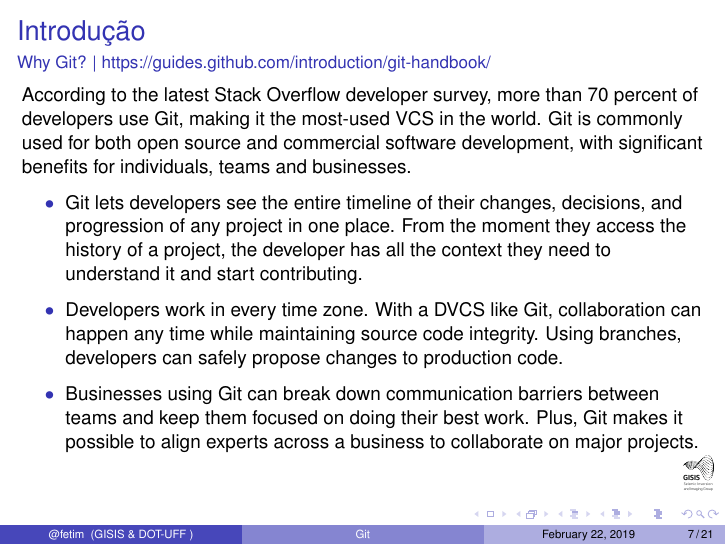
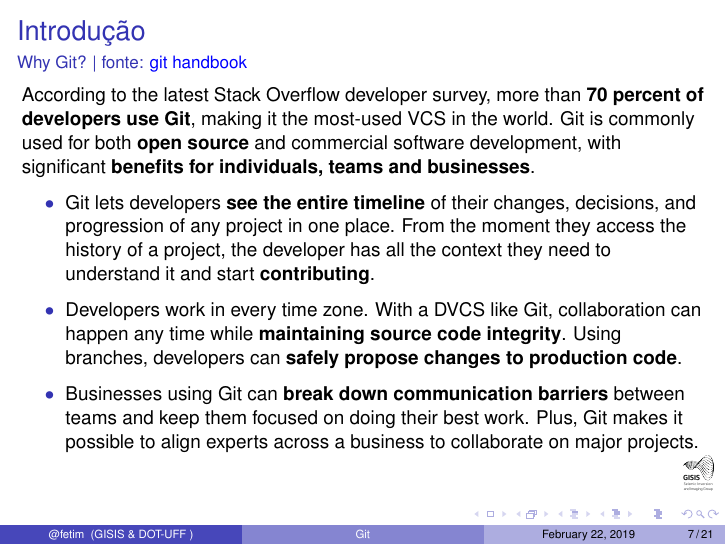
Before and after one commit to fetim/CursoGit, LaTeX slides (IntroducaoGit.tex): page 15 of 29. Compiled offline with pdfLaTeX.

Commit message:
Marked some key ideas

```diff
--- a/IntroducaoGit.tex
+++ b/IntroducaoGit.tex
@@ -254,4 +254,3 @@
 \subsection{Controle de versão}
 % ----------------- NOVO SLIDE --------------------------------
 \begin{frame}{Introdução}
-\framesubtitle{Controle de versão | https://guides.github.com/introduction/git-handbook/}
@@ -270,4 +270,3 @@ A version control system, or VCS, tracks the history of changes as people and te
 
 % ----------------- NOVO SLIDE --------------------------------
 \begin{frame}{Introdução}
-\framesubtitle{Controle de versão | https://guides.github.com/introduction/git-handbook/}
@@ -288,14 +288,14 @@ A version control system, or VCS, tracks the history of changes as people and te
 
 % ----------------- NOVO SLIDE --------------------------------
 \begin{frame}{Introdução}
-\framesubtitle{Why Git? | https://guides.github.com/introduction/git-handbook/}
+\framesubtitle{Why Git? | fonte: \href{https://guides.github.com/introduction/git-handbook/}{\color{blue} git handbook}}
 \small
-According to the latest Stack Overflow developer survey, more than 70 percent of developers use Git, making it the most-used VCS in the world. Git is commonly used for both open source and commercial software development, with significant benefits for individuals, teams and businesses.
+According to the latest Stack Overflow developer survey, more than \textbf{70 percent of developers use Git}, making it the most-used VCS in the world. Git is commonly used for both \textbf{open source} and commercial software development, with significant \textbf{benefits for individuals, teams and businesses}.
 
 \begin{itemize}
-	\item[$ \bullet $] Git lets developers see the entire timeline of their changes, decisions, and progression of any project in one place. From the moment they access the history of a project, the developer has all the context they need to understand it and start contributing.
-	\item[$ \bullet $] Developers work in every time zone. With a DVCS like Git, collaboration can happen any time while maintaining source code integrity. Using branches, developers can safely propose changes to production code.
-	\item[$ \bullet $] Businesses using Git can break down communication barriers between teams and keep them focused on doing their best work. Plus, Git makes it possible to align experts across a business to collaborate on major projects.
+	\item[$ \bullet $] Git lets developers \textbf{see the entire timeline} of their changes, decisions, and progression of any project in one place. From the moment they access the history of a project, the developer has all the context they need to understand it and start \textbf{contributing}.
+	\item[$ \bullet $] Developers work in every time zone. With a DVCS like Git, collaboration can happen any time while \textbf{maintaining source code integrity}. Using branches, developers can \textbf{safely propose changes to production code}.
+	\item[$ \bullet $] Businesses using Git can \textbf{break down communication barriers} between teams and keep them focused on doing their best work. Plus, Git makes it possible to align experts across a business to collaborate on major projects.
 \end{itemize}
 
 \end{frame}
```
Also changed, not shown: IntroducaoGit.tex (8 more changed lines).
